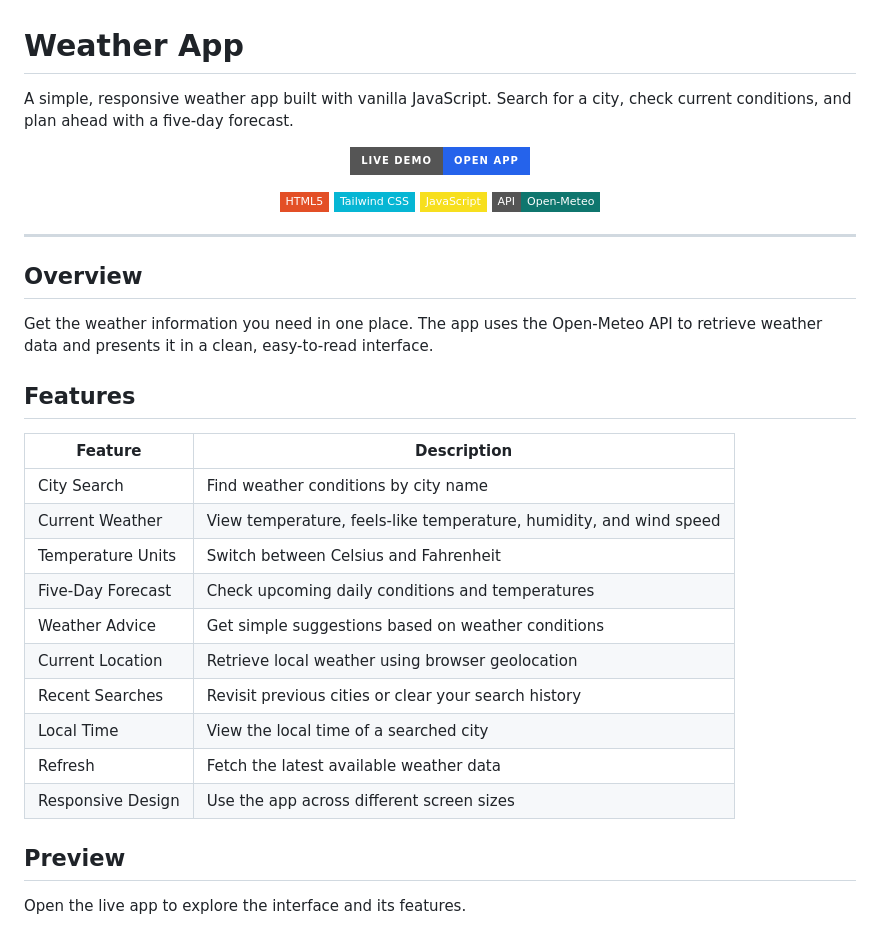
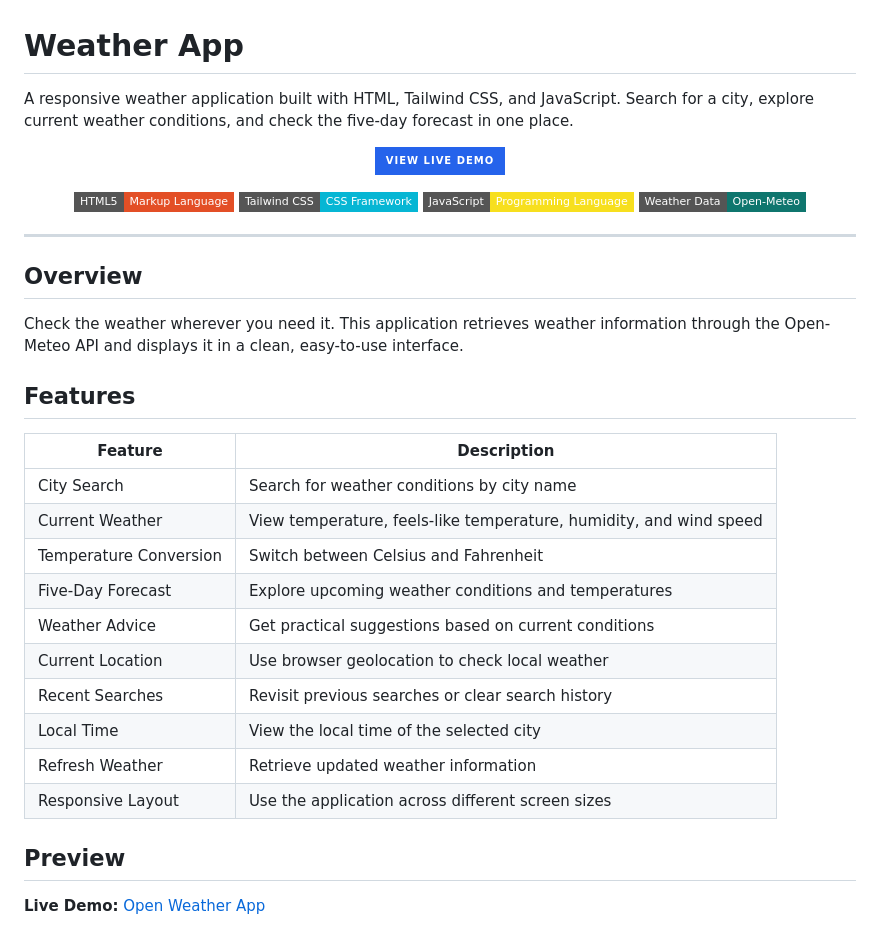
Before and after one commit to vinn-devv/Weather-App, a Markdown page: README.md, the part around one of its changes. Drawn GitHub-style; badges without logos.

```diff
--- a/README.md
+++ b/README.md
@@ -1,42 +1,42 @@
 # Weather App
 
-A simple, responsive weather app built with vanilla JavaScript. Search for a city, check current conditions, and plan ahead with a five-day forecast.
+A responsive weather application built with HTML, Tailwind CSS, and JavaScript. Search for a city, explore current weather conditions, and check the five-day forecast in one place.
 
 <p align="center">
   <a href="https://vinn-devv.github.io/Weather-App/">
-    <img src="https://img.shields.io/badge/Live%20Demo-Open%20App-2563EB?style=for-the-badge" alt="Open Live Demo">
+    <img src="https://img.shields.io/badge/VIEW%20LIVE%20DEMO-2563EB?style=for-the-badge" alt="View Live Demo">
   </a>
 </p>
 
 <p align="center">
-  <img src="https://img.shields.io/badge/HTML5-E34F26?style=flat-square&logo=html5&logoColor=white" alt="HTML5">
-  <img src="https://img.shields.io/badge/Tailwind%20CSS-06B6D4?style=flat-square&logo=tailwindcss&logoColor=white" alt="Tailwind CSS">
-  <img src="https://img.shields.io/badge/JavaScript-F7DF1E?style=flat-square&logo=javascript&logoColor=black" alt="JavaScript">
-  <img src="https://img.shields.io/badge/API-Open--Meteo-0F766E?style=flat-square" alt="Open-Meteo">
+  <img src="https://img.shields.io/badge/HTML5-Markup%20Language-E34F26?style=flat-square&logo=html5&logoColor=white" alt="HTML5">
+  <img src="https://img.shields.io/badge/Tailwind%20CSS-CSS%20Framework-06B6D4?style=flat-square&logo=tailwindcss&logoColor=white" alt="Tailwind CSS">
+  <img src="https://img.shields.io/badge/JavaScript-Programming%20Language-F7DF1E?style=flat-square&logo=javascript&logoColor=black" alt="JavaScript">
+  <img src="https://img.shields.io/badge/Weather%20Data-Open--Meteo-0F766E?style=flat-square" alt="Open-Meteo">
 </p>
 
 ---
 
 ## Overview
 
-Get the weather information you need in one place. The app uses the Open-Meteo API to retrieve weather data and presents it in a clean, easy-to-read interface.
+Check the weather wherever you need it. This application retrieves weather information through the Open-Meteo API and displays it in a clean, easy-to-use interface.
 
 ## Features
 
-| Feature           | Description                                                        |
-| ----------------- | ------------------------------------------------------------------ |
-| City Search       | Find weather conditions by city name                               |
-| Current Weather   | View temperature, feels-like temperature, humidity, and wind speed |
-| Temperature Units | Switch between Celsius and Fahrenheit                              |
-| Five-Day Forecast | Check upcoming daily conditions and temperatures                   |
-| Weather Advice    | Get simple suggestions based on weather conditions                 |
-| Current Location  | Retrieve local weather using browser geolocation                   |
-| Recent Searches   | Revisit previous cities or clear your search history               |
-| Local Time        | View the local time of a searched city                             |
-| Refresh           | Fetch the latest available weather data                            |
-| Responsive Design | Use the app across different screen sizes                          |
+| Feature                | Description                                                        |
+| ---------------------- | ------------------------------------------------------------------ |
+| City Search            | Search for weather conditions by city name                         |
+| Current Weather        | View temperature, feels-like temperature, humidity, and wind speed |
+| Temperature Conversion | Switch between Celsius and Fahrenheit                              |
+| Five-Day Forecast      | Explore upcoming weather conditions and temperatures               |
+| Weather Advice         | Get practical suggestions based on current conditions              |
+| Current Location       | Use browser geolocation to check local weather                     |
+| Recent Searches        | Revisit previous searches or clear search history                  |
+| Local Time             | View the local time of the selected city                           |
+| Refresh Weather        | Retrieve updated weather information                               |
+| Responsive Layout      | Use the application across different screen sizes                  |
 
 ## Preview
 
-Open the live app to explore the interface and its features.
+**Live Demo:** [Open Weather App](https://vinn-devv.github.io/Weather-App/)
 
```
Also changed, not shown: other parts of README.md (+40 -26 lines).
